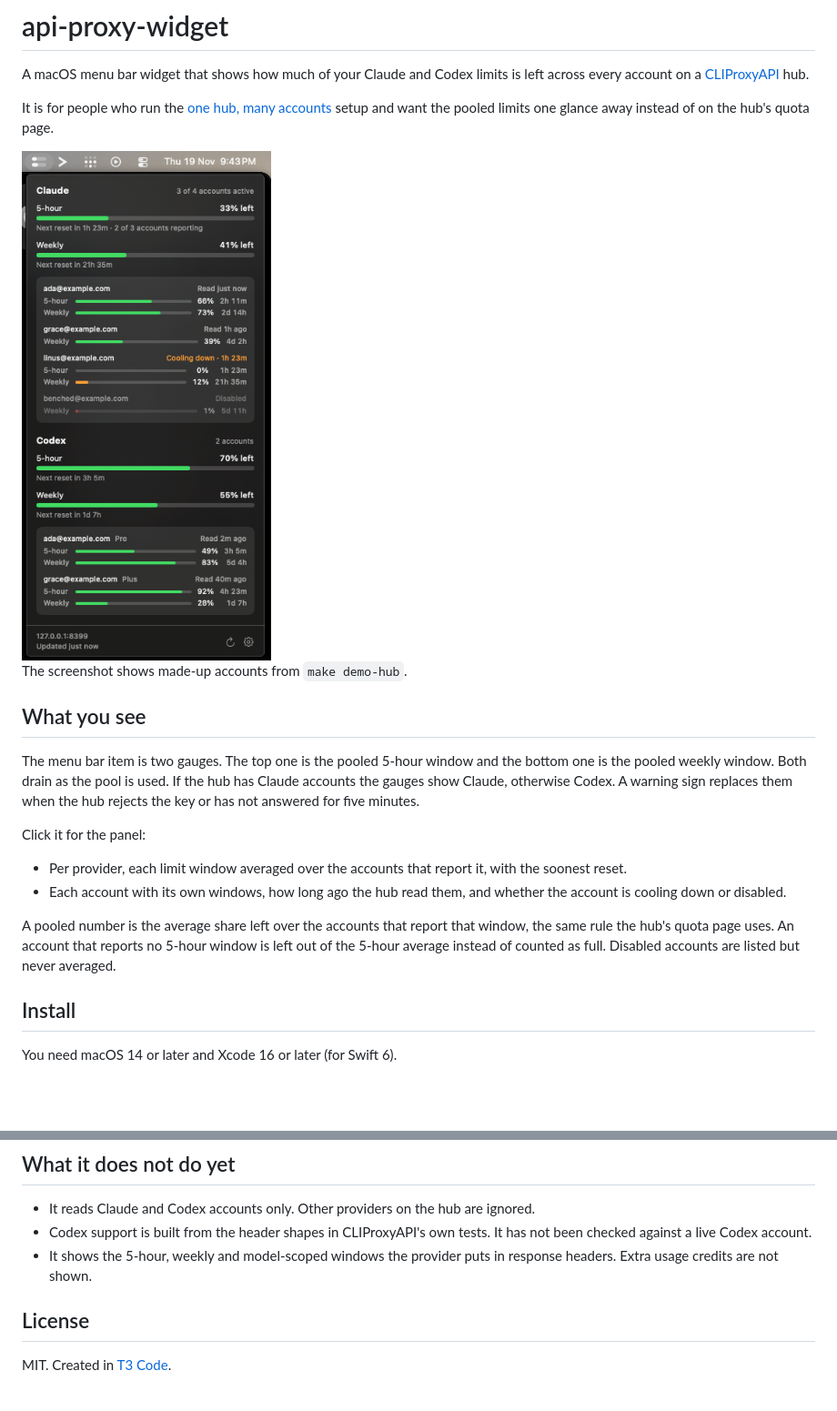
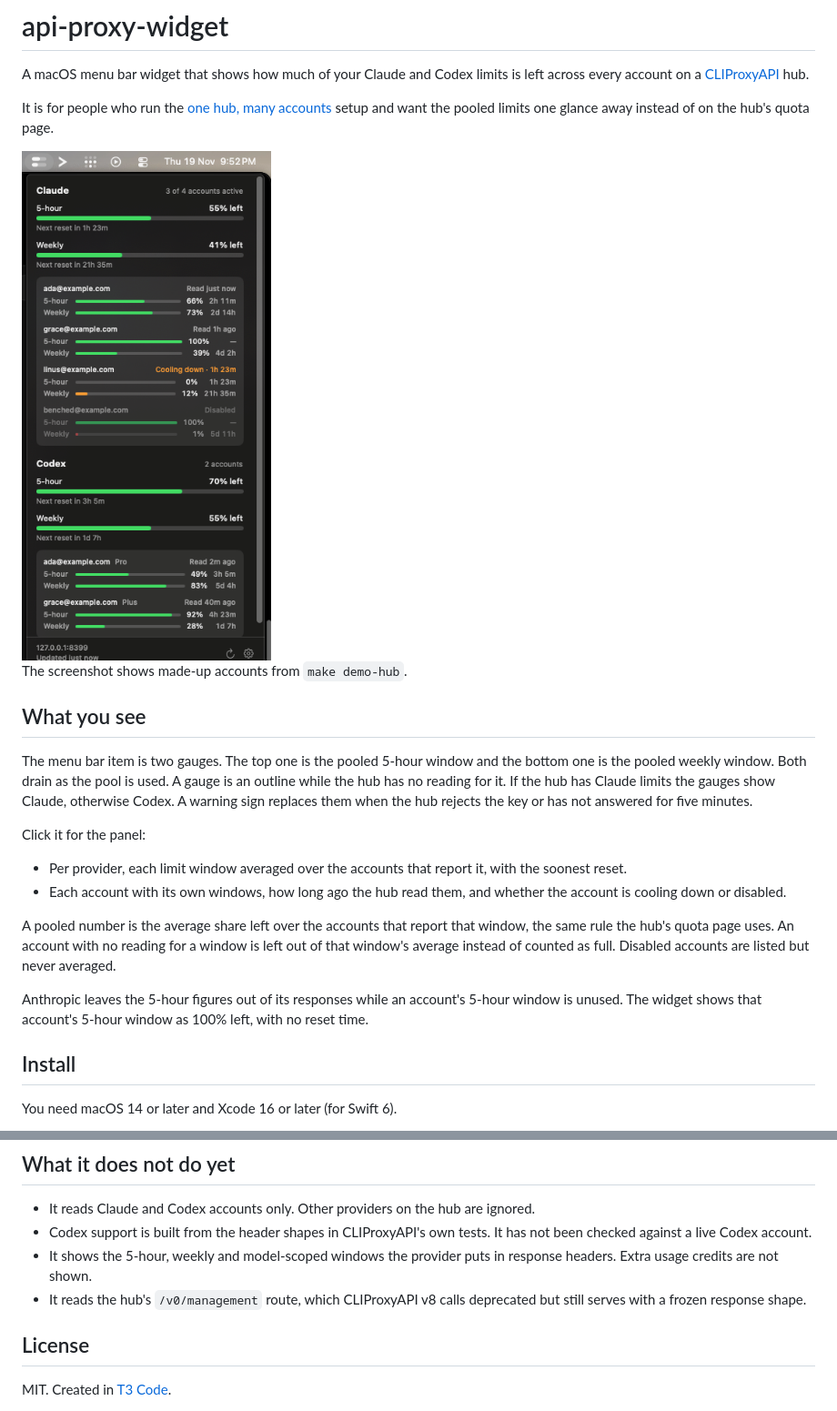
Before and after one commit to StivenKN/api-proxy-widget, a Markdown page: README.md, 2 parts joined by grey strips. Shown at 91% size. Drawn GitHub-style; pictures changed too: assets/screenshot.png; blank space fills up the shorter version.

```diff
--- a/README.md
+++ b/README.md
@@ -12,14 +12,16 @@ The screenshot shows made-up accounts from `make demo-hub`.
 
 ## What you see
 
-The menu bar item is two gauges. The top one is the pooled 5-hour window and the bottom one is the pooled weekly window. Both drain as the pool is used. If the hub has Claude accounts the gauges show Claude, otherwise Codex. A warning sign replaces them when the hub rejects the key or has not answered for five minutes.
+The menu bar item is two gauges. The top one is the pooled 5-hour window and the bottom one is the pooled weekly window. Both drain as the pool is used. A gauge is an outline while the hub has no reading for it. If the hub has Claude limits the gauges show Claude, otherwise Codex. A warning sign replaces them when the hub rejects the key or has not answered for five minutes.
 
 Click it for the panel:
 
 - Per provider, each limit window averaged over the accounts that report it, with the soonest reset.
 - Each account with its own windows, how long ago the hub read them, and whether the account is cooling down or disabled.
 
-A pooled number is the average share left over the accounts that report that window, the same rule the hub's quota page uses. An account that reports no 5-hour window is left out of the 5-hour average instead of counted as full. Disabled accounts are listed but never averaged.
+A pooled number is the average share left over the accounts that report that window, the same rule the hub's quota page uses. An account with no reading for a window is left out of that window's average instead of counted as full. Disabled accounts are listed but never averaged.
+
+Anthropic leaves the 5-hour figures out of its responses while an account's 5-hour window is unused. The widget shows that account's 5-hour window as 100% left, with no reset time.
 
 ## Install
 
@@ -84,6 +86,7 @@ make app         # build/API Proxy Widget.app
 - It reads Claude and Codex accounts only. Other providers on the hub are ignored.
 - Codex support is built from the header shapes in CLIProxyAPI's own tests. It has not been checked against a live Codex account.
 - It shows the 5-hour, weekly and model-scoped windows the provider puts in response headers. Extra usage credits are not shown.
+- It reads the hub's `/v0/management` route, which CLIProxyAPI v8 calls deprecated but still serves with a frozen response shape.
 
 ## License
 
```
Also changed, not shown: 9 other files.
